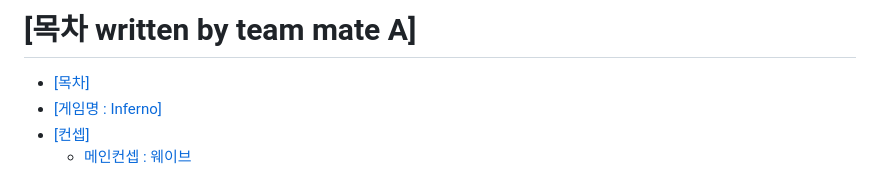
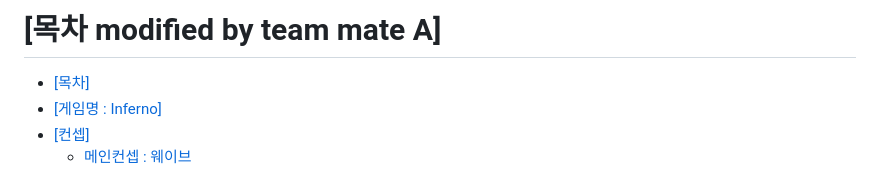
Before and after one commit to ysspcu/ysspcu.github.io, a Markdown page: README.md, the part around the change. Rendered like a GitHub page.

Commit message:
Modification by team mate A

```diff
--- a/README.md
+++ b/README.md
@@ -1,4 +1,4 @@
-# [목차 written by team mate A]
+# [목차 modified by team mate A]
 - [\[목차\]](#목차)
 - [\[게임명 : Inferno\]](#게임명--inferno)
 - [\[컨셉\]](#컨셉)
```
